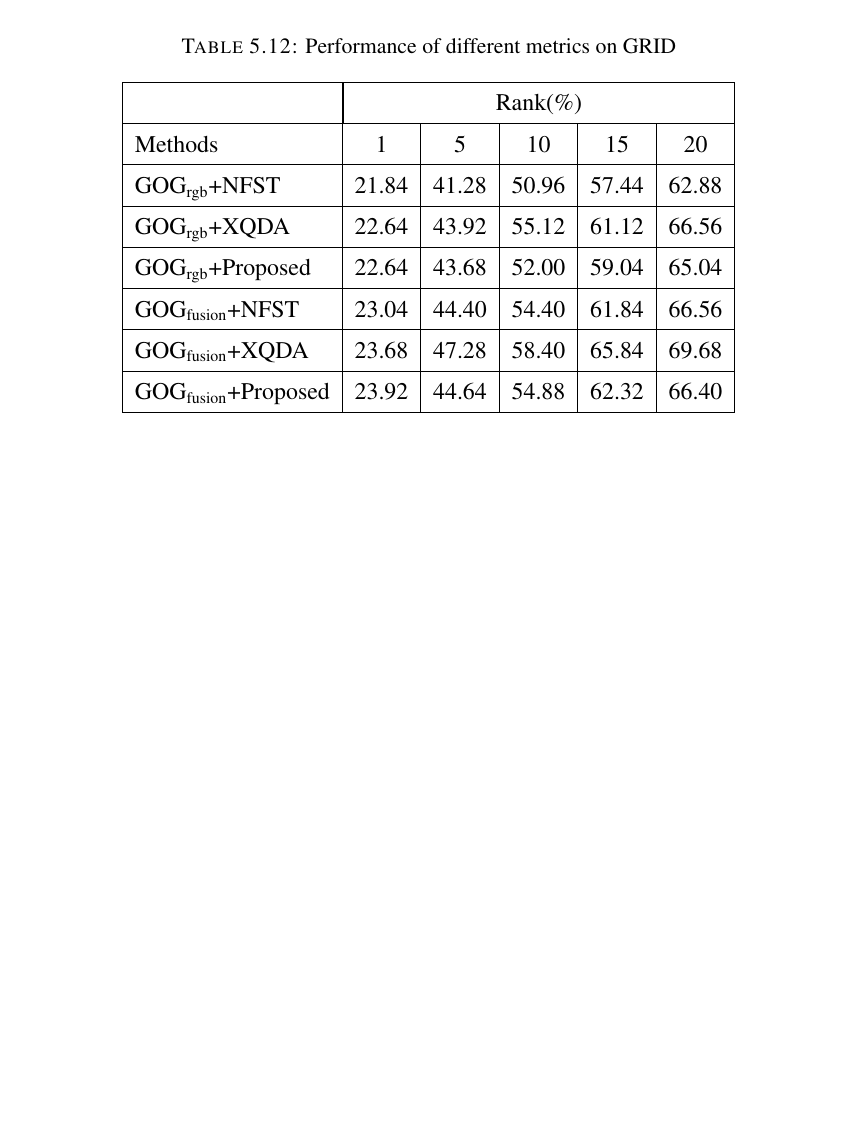
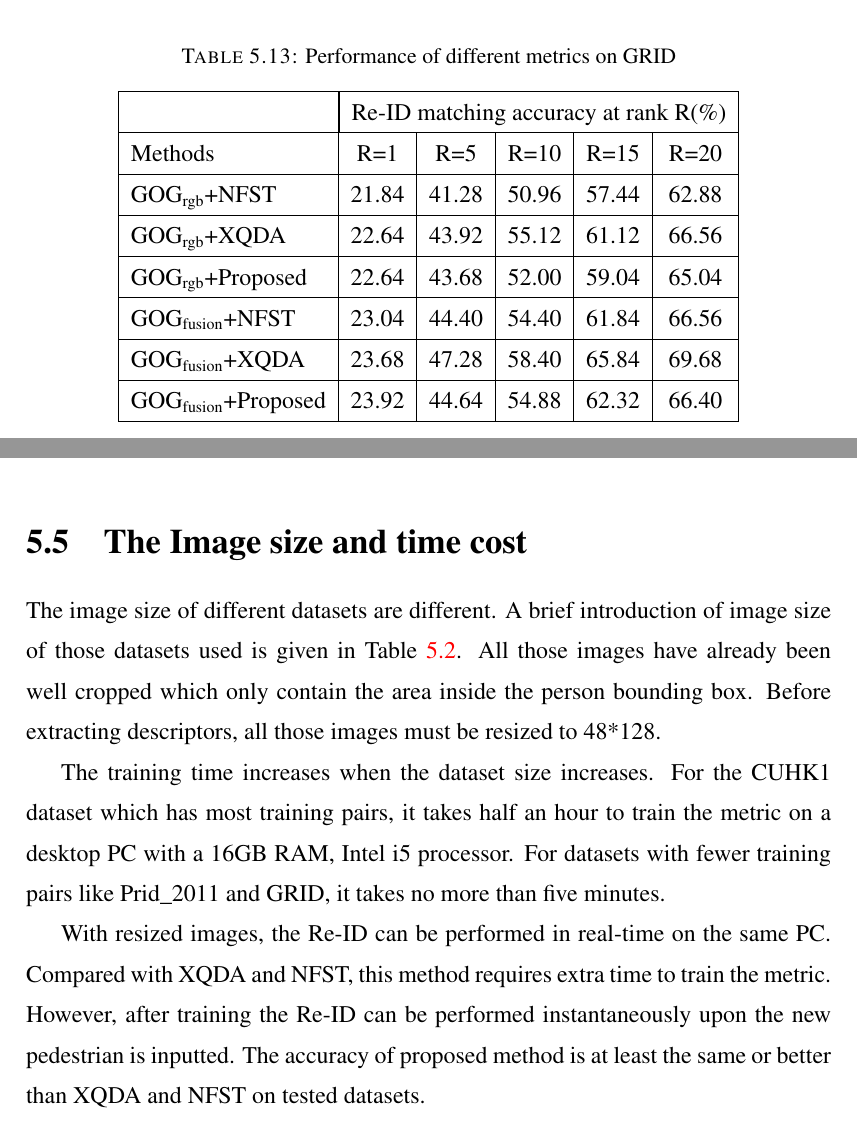
Before and after one commit to Summitofpyramid/ThesisProjectLongVersion, a LaTeX thesis (thesis_1/main.tex, which reads thesis_1/Chapters/Chapter5.tex): part of page 72 of 80 before the commit and two parts of pages 72 and 73 of 80 after it, the two joined at a grey line, cut so that both start at the same text, the shorter picture padded with empty space. The pictures show the PDF file thesis_1/main.pdf that the author committed with the source.

Commit message:
Add files via upload
April 23 first modification after thesis defense

```diff
--- a/thesis_1/Chapters/Chapter5.tex
+++ b/thesis_1/Chapters/Chapter5.tex
@@ -64,3 +64,9 @@ GRID&125&125&900&250&1025\\
 \end{tabular}\\
 \end{table}
 %-----------------------------------------------------------------------------------------------------------------------------------------------------------------------------------------------------------------------------------------------------
+\begin{table}[H]
+\centering
+\caption{Original image size of pedestrians from different datasets}
+\label{Image size of datasets}
+\begin{tabular}{|l|c|c|c|c|c|}
+\hline
@@ -73,9 +87,9 @@ In \cite{GOG}, mean removal and $L_2$  normalization is found to improve perform
 \label{table:compMN1}
 \begin{tabular}{|l|c|c|c|c|c|}
 \hline
- & \multicolumn{5}{|c|}{Rank(\%)} \\
+ & \multicolumn{5}{|c|}{Re-ID matching accuracy at rank R(\%)} \\
  \hline
-Terms  &1 &5 & 10 &15& 20\\
+Terms  &R=1 &R=5 &R=10 &R=15&R=20\\
 \hline
 Original GOG &43.01&74.91& 84.87& 89.81& 93.32 \\
 \hline
@@ -97,9 +111,9 @@ Preprocessed GOG$_\text{fusion}$ &48.32&76.90&87.78&91.93& 94.49\\
 \label{table:compMN2}
 \begin{tabular}{|l|c|c|c|c|c|}
 \hline
- & \multicolumn{5}{|c|}{Rank(\%)} \\
+ & \multicolumn{5}{|c|}{Re-ID matching accuracy at rank R(\%)} \\
  \hline
-Terms  &1 &5 & 10 &15& 20\\
+Terms  &R=1 &R=5 &R=10 &R=15&R=20\\
 \hline
 Original GOG$_\text{rgb}$&56.11&83.77&90.10& 92.65&94.28 \\
 \hline
@@ -120,9 +134,9 @@ Preprocessed GOG$_\text{fusion}$ &56.67&84.49& 90.51& 93.31&94.84\\
 \label{compMN3}
 \begin{tabular}{|l|c|c|c|c|c|}
 \hline
- & \multicolumn{5}{|c|}{Rank(\%)} \\
+ & \multicolumn{5}{|c|}{Re-ID matching accuracy at rank R(\%)} \\
  \hline
-Terms  &1 &5 & 10 &15& 20\\
+Terms  &R=1 &R=5 &R=10 &R=15&R=20\\
 \hline
 Original GOG$_\text{rgb}$&24.80& 52.10& 63.20& 69.90& 72.90\\
 \hline
@@ -143,9 +157,9 @@ Preprocessed GOG$_\text{fusion}$ &32.30& 57.40& 66.30& 73.40& 78.00\\
 \label{compMN4}
 \begin{tabular}{|l|c|c|c|c|c|}
 \hline
- & \multicolumn{5}{|c|}{Rank(\%)} \\
+ & \multicolumn{5}{|c|}{Re-ID matching accuracy at rank R(\%)} \\
  \hline
-Terms  &1 &5 & 10 &15& 20\\
+Terms  &R=1 &R=5 &R=10 &R=15&R=20\\
 \hline
 Original GOG$_\text{rgb}$&60.93& 84.31& 91.29& 94.00& 96.18\\
 \hline
@@ -166,9 +180,9 @@ Preprocessed GOG$_\text{fusion}$ &62.80& 86.58& 92.36& 95.29& 96.89\\
 \label{compMN5}
 \begin{tabular}{|l|c|c|c|c|c|}
 \hline
- & \multicolumn{5}{|c|}{Rank(\%)} \\
+ & \multicolumn{5}{|c|}{Re-ID matching accuracy at rank R(\%)} \\
  \hline
-Terms  &1 &5 & 10 &15& 20\\
+Terms  &R=1 &R=5 &R=10 &R=15&R=20\\
 \hline
 Original GOG$_\text{rgb}$&22.96& 41.92& 51.68& 58.72& 64.64\\
 \hline
@@ -233,9 +247,9 @@ In this paper, we compare proposed metric with other state-of-the-art metrics in
 \centering
  \begin{tabular}{|l|c|c|c|c|c|c|}
 \hline
-& \multicolumn{5}{|c|}{Rank(\%)} \\
+& \multicolumn{5}{|c|}{Re-ID matching accuracy at rank R(\%)} \\
 \hline
-Methods& 1 & 5 &10& 15&20\\
+Methods& R=1 & R=5 &R=10& R=15&R=20\\
 \hline
 GOG$_\text{rgb}$+NFST& 43.23&73.16 &83.64 & 89.59&92.88\\
 \hline
@@ -275,7 +289,7 @@ GOG$_\text{fusion}$+Proposed&48.32&76.90&87.78&91.93&94.49\\ %48.16%, 76.65%, 87
 \centering
 \begin{tabular}{|l|c|c|c|c|c|c|}
 \hline
-& \multicolumn{5}{|c|}{Rank(\%)} \\
+& \multicolumn{5}{|c|}{Re-ID matching accuracy at rank R(\%)} \\
 \hline
 Methods& 1 & 5 &10&15& 20\\
 \hline
@@ -316,9 +330,9 @@ GOG$_\text{fusion}$+Proposed&56.67&84.49& 90.51& 93.31&94.84\\
 \caption{Performance of different metrics on prid\_2011}
 \begin{tabular}{|l|c|c|c|c|c|c|}
 \hline
-& \multicolumn{5}{|c|}{Rank(\%)} \\
+& \multicolumn{5}{|c|}{Re-ID matching accuracy at rank R(\%)} \\
 \hline
-Methods& 1 & 5 &10& 15&20\\
+Methods& R=1 & R=5 &R=10& R=15&R=20\\
 \hline
 GOG$_\text{rgb}$+NFST&26.60 &53.80& 62.90&71.30&75.40 \\
 \hline
@@ -357,9 +371,9 @@ GOG$_\text{fusion}$+Proposed&32.30&57.40&66.30&73.40&78.00\\ %32.20%, 57.50%, 66
 \centering
 \begin{tabular}{|l|c|c|c|c|c|c|}
 \hline
-& \multicolumn{5}{|c|}{Rank(\%)} \\
+& \multicolumn{5}{|c|}{Re-ID matching accuracy at rank R(\%)} \\
 \hline
-Methods& 1 & 5 &10& 15&20\\
+Methods& R=1 & R=5 &R=10& R=15&R=20\\
 \hline
 GOG$_\text{rgb}$+NFST& 61.96&84.98 &90.53& 94.09&96.09 \\  %61.96%, 84.98%, 90.53%, 94.09%, 96.09%
 \hline
@@ -397,9 +411,9 @@ GOG$_\text{fusion}$+Proposed&62.80&86.58&92.36&95.29& 96.89\\ % 62.62%, 86.44%,
 \centering
 \begin{tabular}{|l|c|c|c|c|c|c|}
 \hline
-& \multicolumn{5}{|c|}{Rank(\%)} \\
+& \multicolumn{5}{|c|}{Re-ID matching accuracy at rank R(\%)} \\
 \hline
-Methods& 1 & 5 &10& 15&20\\
+Methods& R=1 & R=5 &R=10& R=15&R=20\\
 \hline
 GOG$_\text{rgb}$+NFST& 21.84&41.28 &50.96& 57.44&62.88 \\
 \hline
@@ -433,3 +447,10 @@ GOG$_\text{fusion}$+Proposed&23.92&44.64&54.88&62.32&66.40\\ %23.84%, 44.64%, 55
 \textbf{GRID} We can see that the rank 1 score of proposed metric is 0.24\% higher than XQDA and 0.88\% higher than NFST in terms of GOG$_\text{fusion}$, but XQDA outperforms proposed metric on rank 5, rank 10, rank 15 and rank 20 scores. Besides, proposed metric outperforms NFST on rank 5, rank 10 and rank 15 scores.\\
 \indent In summary, our proposed metric improved the Re-ID accuracy in VIPeR and CUHK1 datasets, and has almost the same performance with NFST and XQDA in the prid\_450s dataset. Specifically, the proposed metric learning has the best rank 1 score in the GRID dataset and its performance is only second to XQDA. The proposed metric has superior performance for the following reasons: (1) dimension reduction by KLFDA exploits the nonlinearity, and the loss of discriminant information between classes is minimized; (2) the simplified relative distance limitation optimization helps to confine the Mahalanobis distance matrix $\bm{M}$ to discriminate different classes.
 %------------------------------------------------------------------------
+
+\section{The Image size and time cost}
+The image size of different datasets are different. A brief introduction of image size of those datasets used is given in Table \ref{Image size of datasets}. All those images have already been well cropped which only contain the area inside the person bounding box. Before extracting descriptors, all those images must be resized to 48*128.
+
+ The training time increases when the dataset size increases. For the CUHK1 dataset which has most training pairs, it takes half an hour to train the metric on a desktop PC with a 16GB RAM, Intel i5 processor. For datasets with fewer training pairs like Prid\_2011 and GRID, it takes no more than five minutes.
+
+With resized images, the Re-ID can be performed in real-time on the same PC. Compared with XQDA and NFST, this method requires extra time to train the metric. However, after training the Re-ID can be performed instantaneously upon the new pedestrian is inputted. The accuracy of proposed method is at least the same or better than XQDA and NFST on tested datasets.
```
Also changed, not shown: thesis_1/Chapters/Chapter6.tex (+6 -1 lines), thesis_1/main.pdf, thesis_1/Chapters/Chapter5.tex (8 more changed lines), 9 other files.
